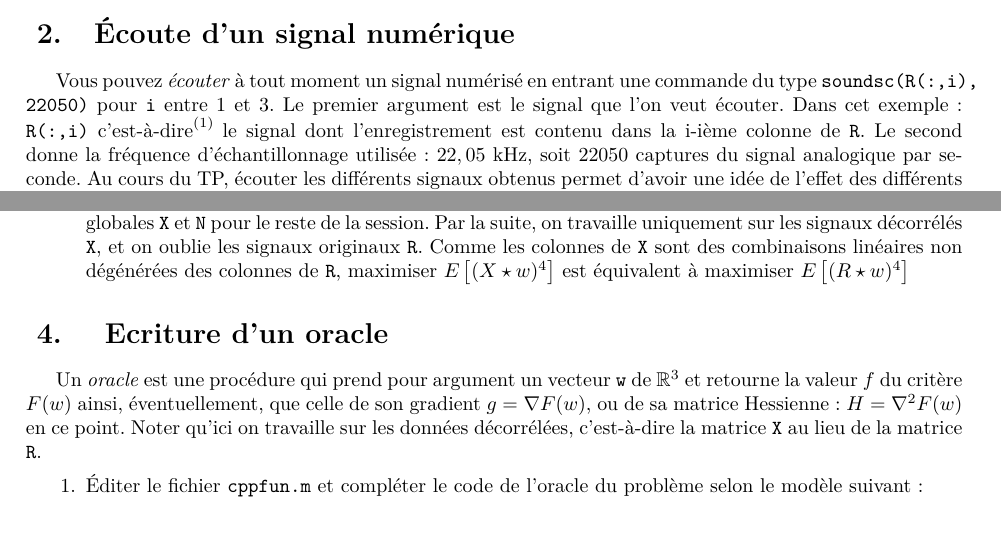
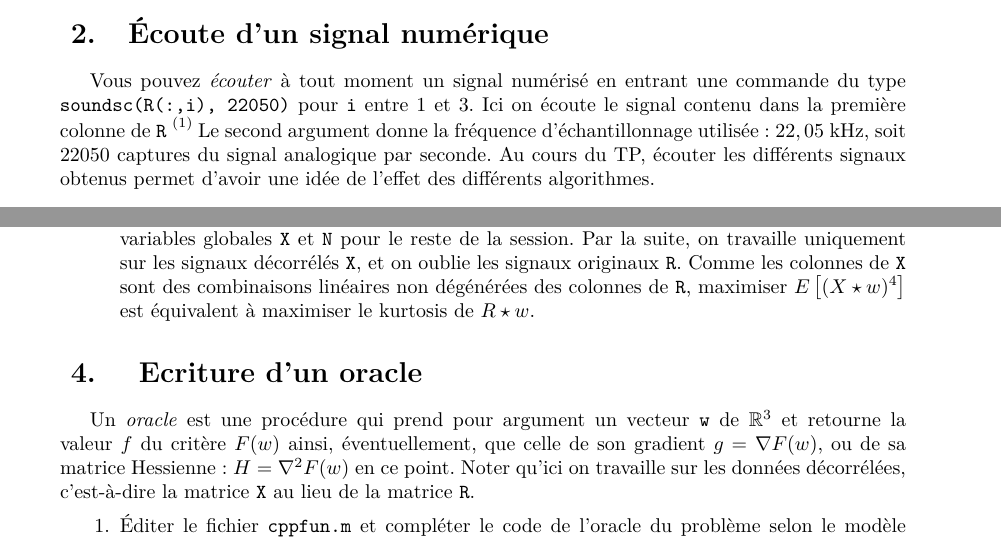
Before and after one commit to gapato/TD, a LaTeX document (optinum/tps2011.1.tex): two parts of page 2 of 6, joined at a grey line, cut so that both start at the same text. Compiled offline with pdfLaTeX.

Commit message:
reformulations tp1

```diff
--- a/optinum/tps2011.1.tex
+++ b/optinum/tps2011.1.tex
@@ -1,6 +1,6 @@
-\documentclass[10pt,a4paper,fleqn]{report}
+\documentclass[10pt,a4paper,fleqn]{article}
 \usepackage{a4wide}
-\usepackage{amsmath,amssymb}
+\usepackage{amsmath,amssymb,amsbsy}
 \usepackage[french]{babel}
 \usepackage[utf8]{inputenc}
 \usepackage[T1]{fontenc}
@@ -10,10 +10,6 @@
 %%%%%%%%%%%%%%%%%%%%%%%%%%%%%%%%%%%%%%%%%%%%%%%%%%%%%%%%%%%%
 \renewcommand{\thesection}{ \textbf{\Large \arabic{section}.}}
 %%%%%%%%%%%%%%%%%%%%%%%%%%%%%%%%%%%%%%%%%%%%%%%%%%%%%%%%%%%\`{u}\`{u}
-\setlength{\oddsidemargin}{1pt}
-\setlength{\evensidemargin}{1pt}
-\setlength{\textheight}{590pt}
-\setlength{\textwidth}{470pt}
 
 \makeatletter
 \def\cleardoublepage{\clearpage\if@twoside\ifodd\c@page\else\hbox{}\thispagestyle{empty}\newpage\fi\fi}
@@ -113,14 +110,14 @@ quatre d\'{e}cimales, ce qui gagne de la place dans l'affichage.
 \section{\'Ecoute d'un signal num\'{e}rique}
 
 Vous pouvez \textit{\'{e}couter} \`{a} tout moment un signal
-num\'{e}ris\'{e} en entrant une commande du type \tt{soundsc(R(:,i),
-  22050)} pour \tt{i} entre 1 et 3. Le premier argument est le signal
-que l'on veut \'{e}couter. Dans cet exemple : \tt{ R(:,i)}
-c'est-\`{a}-dire\footnote{R(i,j) est l'\'{e}l\'{e}ment de R situ\'{e}
-  dans la $i$\textsuperscript{\`{e}me} ligne et la
-  $j$\textsuperscript{\`{e}me} colonne. Les deux points remplacent
-  ``tous les indices''.} le signal dont l'enregistrement est contenu
-dans la i-ième colonne de \tt R. Le second donne la
+num\'{e}ris\'{e} en entrant une commande du type \tt{soundsc(R(:,i),~22050)}
+pour \tt{i} entre 1 et 3. Ici on écoute le signal contenu dans la première colonne
+de \tt{R}
+\footnote{R(i,j) est l'\'{e}l\'{e}ment de R situ\'{e}
+dans la $i$\textsuperscript{\`{e}me} ligne et la
+$j$\textsuperscript{\`{e}me} colonne. Les deux points remplacent
+``tous les indices''.}
+Le second argument donne la
 fr\'{e}quence d'\'{e}chantillonnage utilis\'{e}e : $22,05$ kHz, soit
 $22050$ captures du signal analogique par seconde. Au cours du TP,
 écouter les différents signaux obtenus permet d'avoir une idée
@@ -156,7 +153,7 @@ variables globales \tt X et \tt N pour le reste de la session. Par la
 suite, on travaille uniquement sur les signaux décorrélés \tt X, et on
 oublie les signaux originaux \tt R. Comme les colonnes de \tt X sont
 des combinaisons linéaires non dégénérées des colonnes de \tt R,
-maximiser $E\left[(X\star w)^4\right]$ est équivalent à maximiser $E\left[(R\star w)^4\right]$
+maximiser $E\left[(X\star w)^4\right]$ est équivalent à maximiser le kurtosis de $R\star w$.
 \offit
 
 
```
Also changed, not shown: optinum/tps2011.1.tex (16 more changed lines).
